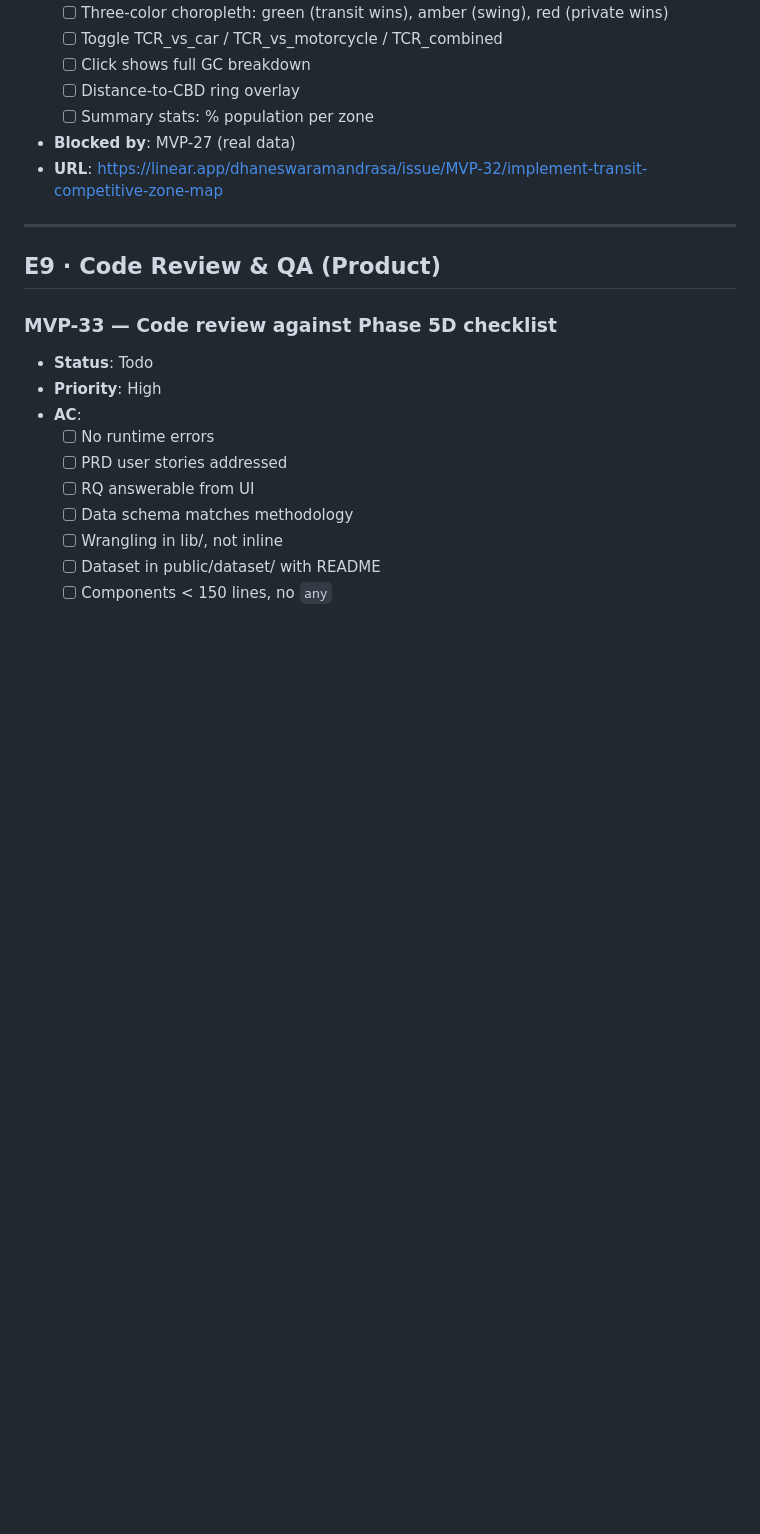
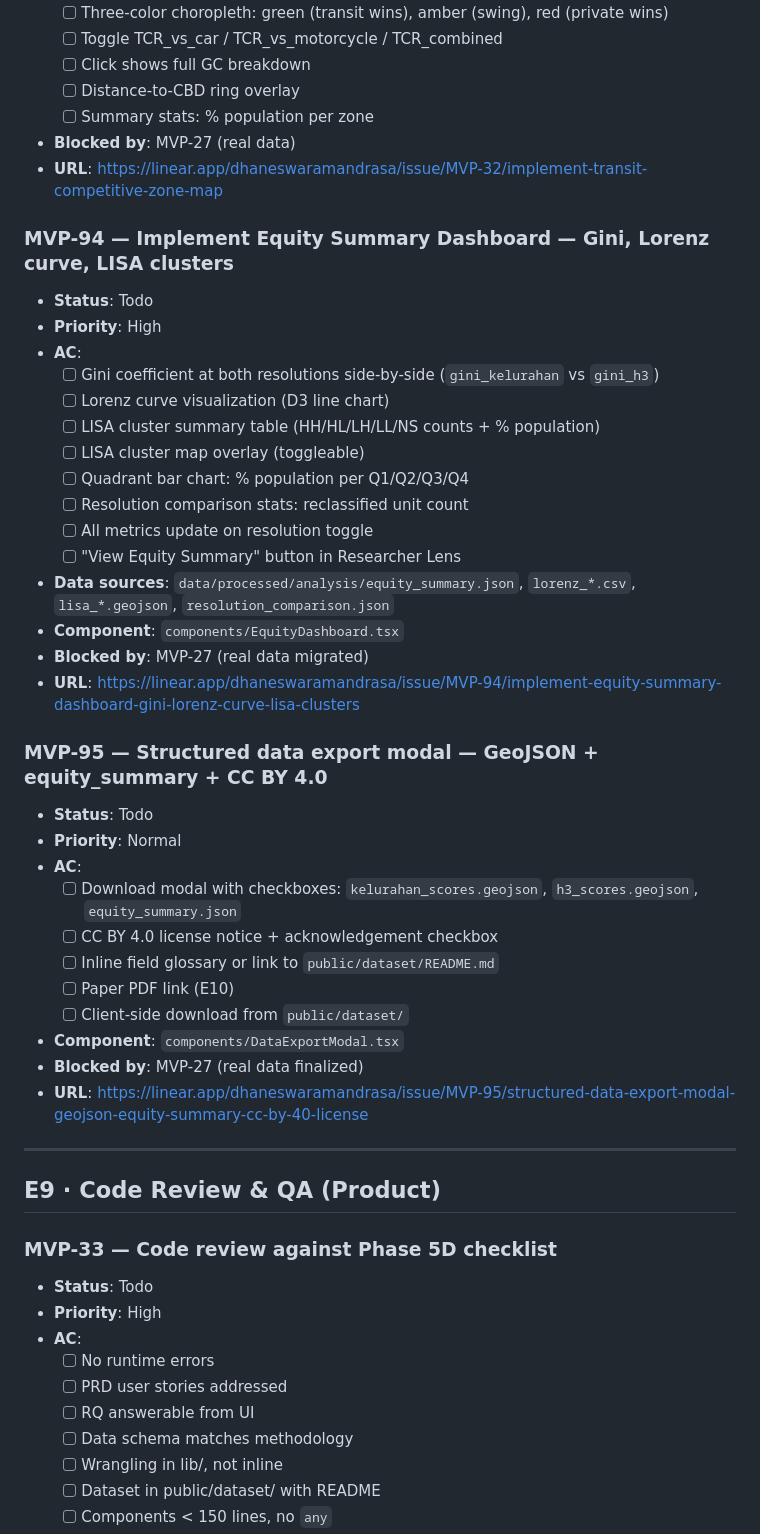
Before and after one commit to dhaneswaramandrasa/Jabodetabek-Transit-Equity-Mapper, a Markdown page: docs/EPICS_TASKS.md, the part around one of its changes. Rendered like a GitHub page; blank space fills up the shorter version.

```diff
--- a/docs/EPICS_TASKS.md
+++ b/docs/EPICS_TASKS.md
@@ -740,6 +773,36 @@ MVP-2 (Done) ─────────────┐
   - [ ] Summary stats: % population per zone
 - **Blocked by**: MVP-27 (real data)
 - **URL**: https://linear.app/dhaneswaramandrasa/issue/MVP-32/implement-transit-competitive-zone-map
+
+### MVP-94 — Implement Equity Summary Dashboard — Gini, Lorenz curve, LISA clusters
+- **Status**: Todo
+- **Priority**: High
+- **AC**:
+  - [ ] Gini coefficient at both resolutions side-by-side (`gini_kelurahan` vs `gini_h3`)
+  - [ ] Lorenz curve visualization (D3 line chart)
+  - [ ] LISA cluster summary table (HH/HL/LH/LL/NS counts + % population)
+  - [ ] LISA cluster map overlay (toggleable)
+  - [ ] Quadrant bar chart: % population per Q1/Q2/Q3/Q4
+  - [ ] Resolution comparison stats: reclassified unit count
+  - [ ] All metrics update on resolution toggle
+  - [ ] "View Equity Summary" button in Researcher Lens
+- **Data sources**: `data/processed/analysis/equity_summary.json`, `lorenz_*.csv`, `lisa_*.geojson`, `resolution_comparison.json`
+- **Component**: `components/EquityDashboard.tsx`
+- **Blocked by**: MVP-27 (real data migrated)
+- **URL**: https://linear.app/dhaneswaramandrasa/issue/MVP-94/implement-equity-summary-dashboard-gini-lorenz-curve-lisa-clusters
+
+### MVP-95 — Structured data export modal — GeoJSON + equity_summary + CC BY 4.0
+- **Status**: Todo
+- **Priority**: Normal
+- **AC**:
+  - [ ] Download modal with checkboxes: `kelurahan_scores.geojson`, `h3_scores.geojson`, `equity_summary.json`
+  - [ ] CC BY 4.0 license notice + acknowledgement checkbox
+  - [ ] Inline field glossary or link to `public/dataset/README.md`
+  - [ ] Paper PDF link (E10)
+  - [ ] Client-side download from `public/dataset/`
+- **Component**: `components/DataExportModal.tsx`
+- **Blocked by**: MVP-27 (real data finalized)
+- **URL**: https://linear.app/dhaneswaramandrasa/issue/MVP-95/structured-data-export-modal-geojson-equity-summary-cc-by-40-license
 
 ---
 
```
Also changed, not shown: other parts of docs/EPICS_TASKS.md (+42 -9 lines), cache/stitch-design-review.md (added, +271 -0 lines).
